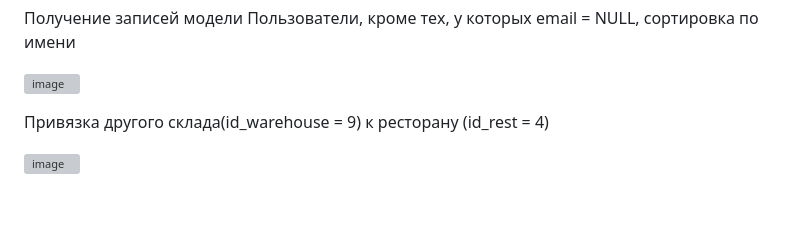
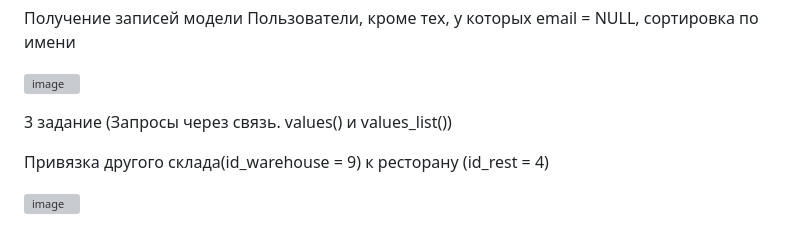
Before and after one commit to fukuroka/3_lesson, a Markdown page: README.md, the part around the change. Drawn GitHub-style; blank space fills up the shorter version; grey boxes are pictures that could not be loaded.

```diff
--- a/README.md
+++ b/README.md
@@ -33,6 +33,9 @@ from django.db.models import Sum,Count, Avg, Min, Max
 Получение записей модели Пользователи, кроме тех, у которых email = NULL, сортировка по имени
 
 ![image](https://github.com/user-attachments/assets/b43c22fe-6488-4af2-988c-2e79502eae73)
+
+3 задание (Запросы через связь. values() и values_list())
+
 
 Привязка другого склада(id_warehouse = 9) к ресторану (id_rest = 4)
 
```
